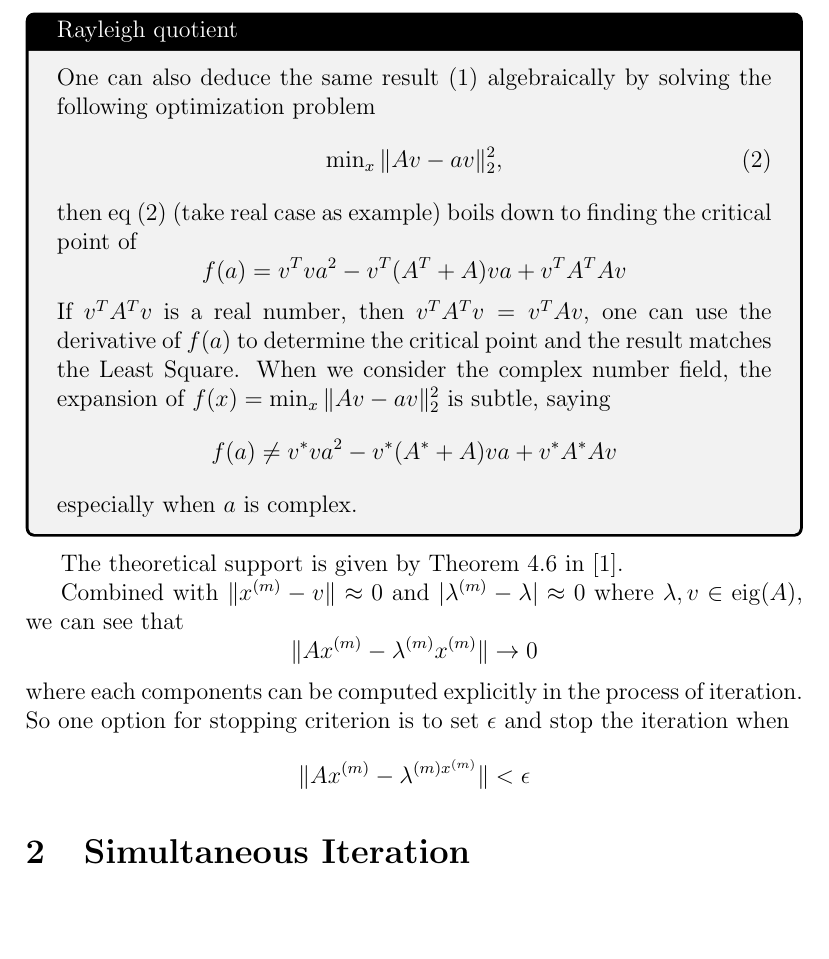
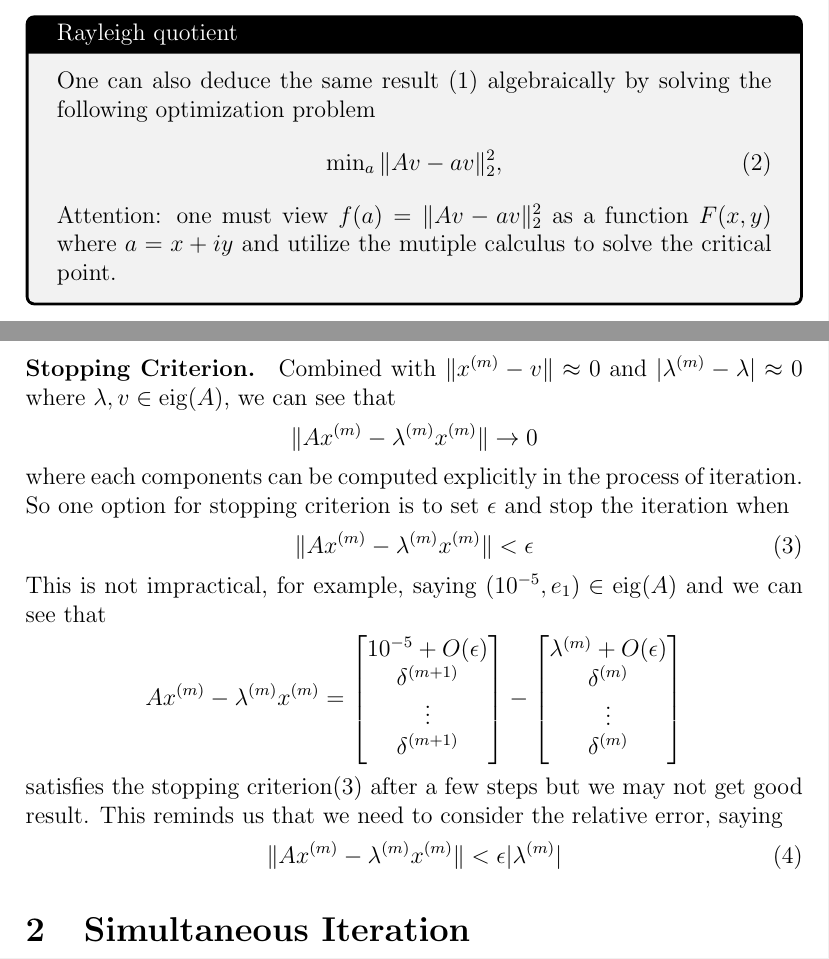
Before and after one commit to andy-qhjiang/Grocery, a LaTeX document (topics/power_method.tex): part of page 2 of 5 before the commit and two parts of pages 1 and 2 of 4 after it, the two joined at a grey line, cut so that both start at the same text, the shorter picture padded with empty space. Compiled offline with pdfLaTeX.

Commit message:
uploaded from workPC

```diff
--- a/topics/power_method.tex
+++ b/topics/power_method.tex
@@ -32,33 +32,44 @@ Geometrically, the solution of least square is just to find a scalar $a$ such th
     One can also deduce the same result \eqref{RayleighQ} algebraically by solving the following optimization problem
     \begin{equation}
         \label{optimization1}
-        \operatorname{min}_{x} \|Av-a v\|_{2}^{2},
+        \operatorname{min}_{a} \|Av-a v\|_{2}^{2},
     \end{equation}
-    then eq \eqref{optimization1} (take real case as example) boils down to finding the critical point of
-    $$
-    f(a)=v^{T}v a^{2}- v^{T}(A^{T}+A)v a+v^{T}A^{T}Av
-    $$
-    If $v^{T}A^{T}v$ is a real number, then $v^{T}A^{T}v = v^{T}Av$, one can use the derivative of $f(a)$ to determine the critical point and the result matches the Least Square.
-    When we consider the complex number field, the expansion of $f(x)=\operatorname{min}_{x} \|Av-a v\|_{2}^{2}$ is subtle, saying
-    $$
-    f(a)\neq v^{*}v a^{2}- v^{*}(A^{*}+A)v a+v^{*}A^{*}Av
-    $$
-    especially when $a$ is complex.
+    Attention: one must view $f(a) = \|Av-av\|_{2}^{2}$ as a function $F(x,y)$ where $a=x+iy$ and
+    utilize the mutiple calculus to solve the critical point.
     \end{tcolorbox}
 
 
-
-
-The theoretical support is given by Theorem 4.6 in \cite{borm2012numerical}.
+\paragraph{Stopping Criterion.}
 
 Combined with $\|x^{(m)}-v\|\approx 0$ and $|\lambda^{(m)} -\lambda|\approx 0$ where $\lambda, v\in\operatorname{eig}(A)$, we can see that
 $$
 \|Ax^{(m)}-\lambda^{(m)}x^{(m)}\| \to 0
 $$
 where each components can be computed explicitly in the process of iteration. So one option for stopping criterion is to set $\epsilon$ and stop the iteration when
+\begin{equation}
+    \label{stop_crit01}
+\|Ax^{(m)}-\lambda^{(m)}x^{(m)}\| < \epsilon
+\end{equation}
+This is not impractical, for example, saying $(10^{-5},e_{1})\in\operatorname{eig}(A)$ and we can see that
 $$
-\|Ax^{(m)}-\lambda^{(m)x^{(m)}}\| < \epsilon
+Ax^{(m)}-\lambda^{(m)}x^{(m)} = \begin{bmatrix}
+    10^{-5}+O(\epsilon) \\
+    \delta^{(m+1)} \\
+    \vdots \\
+    \delta^{(m+1)} \end{bmatrix} - \begin{bmatrix}
+        \lambda^{(m)} + O(\epsilon)\\
+        \delta^{(m)} \\
+    \vdots \\
+    \delta^{(m)}
+    \end{bmatrix}
 $$
+satisfies the stopping criterion\eqref{stop_crit01} after a few steps but we may not get good result.
+This reminds us that we need to consider the relative error, saying
+\begin{equation}
+    \label{stop_crit02}
+\|Ax^{(m)}-\lambda^{(m)}x^{(m)}\| < \epsilon |\lambda^{(m)}|
+\end{equation}
+
 
 \section{Simultaneous Iteration}
 
```
Also changed, not shown: topics/power_method.pdf, 1 other file.
